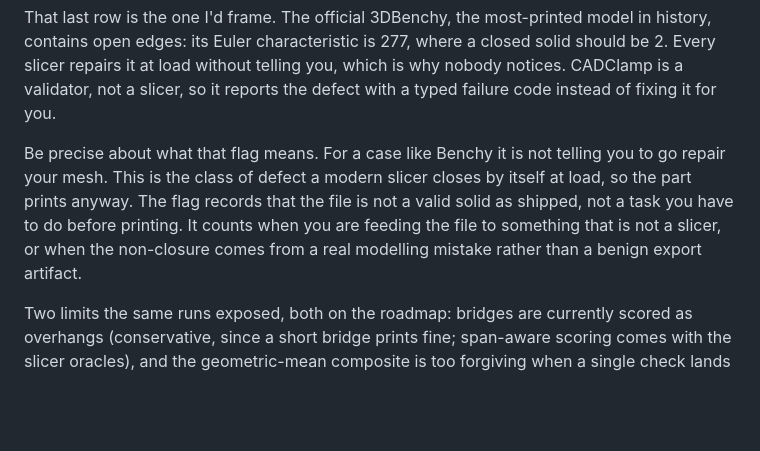
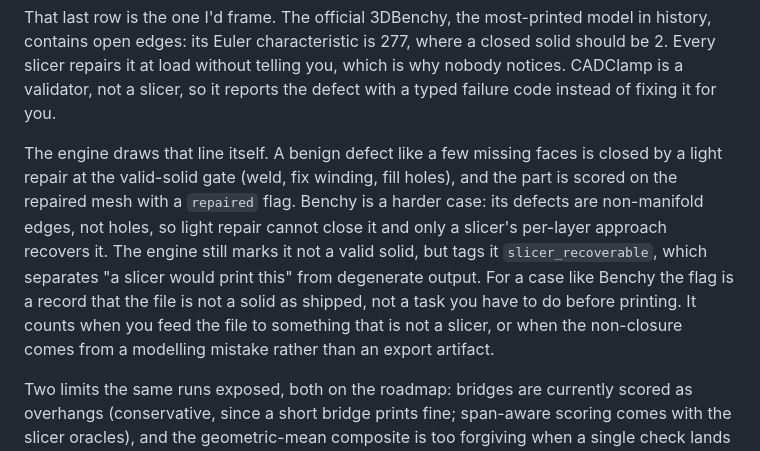
Before and after one commit to ChristianNHill/cadclamp, a Markdown page: README.md, the part around the change. Rendered like a GitHub page; blank space fills up the shorter version.

Commit message:
README: describe the three-way validity classification now in the engine
Co-Authored-By: Claude Fable 5 <noreply@anthropic.com>

```diff
--- a/README.md
+++ b/README.md
@@ -69,12 +69,16 @@ solid should be 2. Every slicer repairs it at load without telling you, which is
 why nobody notices. CADClamp is a validator, not a slicer, so it reports the
 defect with a typed failure code instead of fixing it for you.
 
-Be precise about what that flag means. For a case like Benchy it is not telling you
-to go repair your mesh. This is the class of defect a modern slicer closes by itself
-at load, so the part prints anyway. The flag records that the file is not a valid
-solid as shipped, not a task you have to do before printing. It counts when you are
-feeding the file to something that is not a slicer, or when the non-closure comes
-from a real modelling mistake rather than a benign export artifact.
+The engine draws that line itself. A benign defect like a few missing faces is
+closed by a light repair at the valid-solid gate (weld, fix winding, fill holes),
+and the part is scored on the repaired mesh with a `repaired` flag. Benchy is a
+harder case: its defects are non-manifold edges, not holes, so light repair cannot
+close it and only a slicer's per-layer approach recovers it. The engine still marks
+it not a valid solid, but tags it `slicer_recoverable`, which separates "a slicer
+would print this" from degenerate output. For a case like Benchy the flag is a
+record that the file is not a solid as shipped, not a task you have to do before
+printing. It counts when you feed the file to something that is not a slicer, or
+when the non-closure comes from a modelling mistake rather than an export artifact.
 
 Two limits the same runs exposed, both on the roadmap: bridges are currently
 scored as overhangs (conservative, since a short bridge prints fine; span-aware
```
